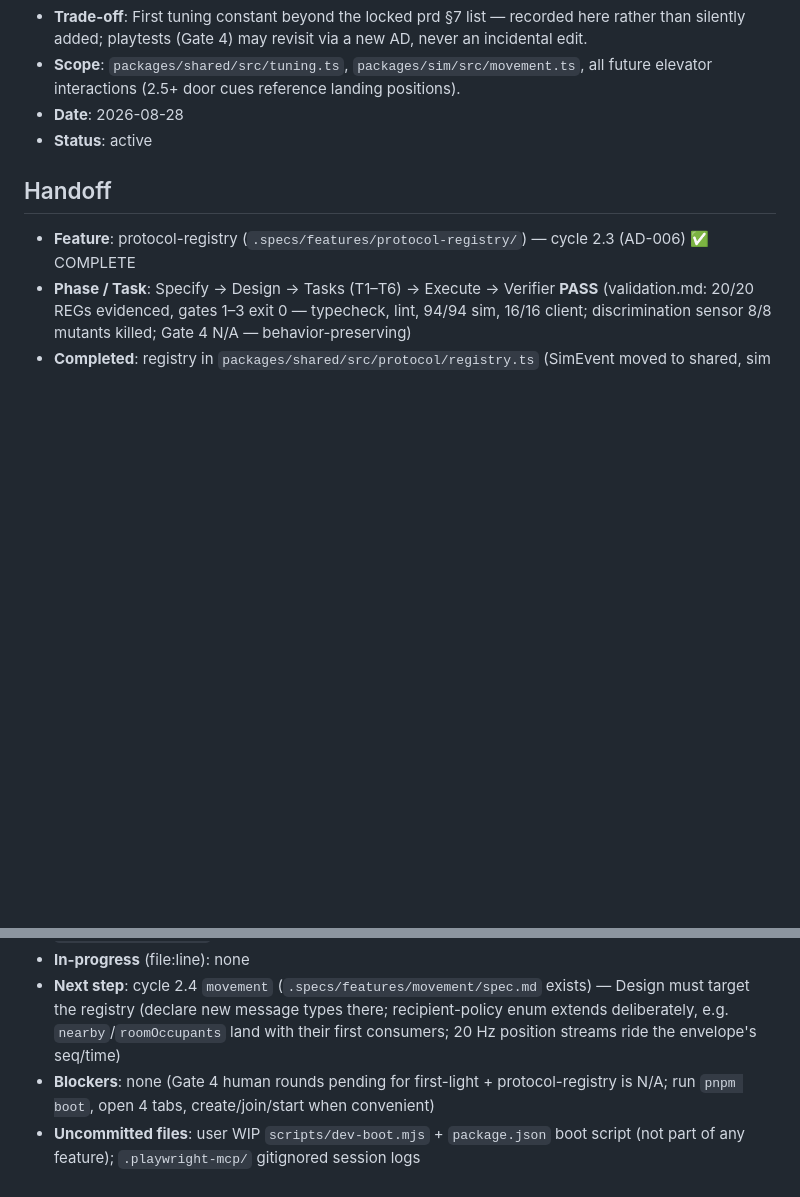
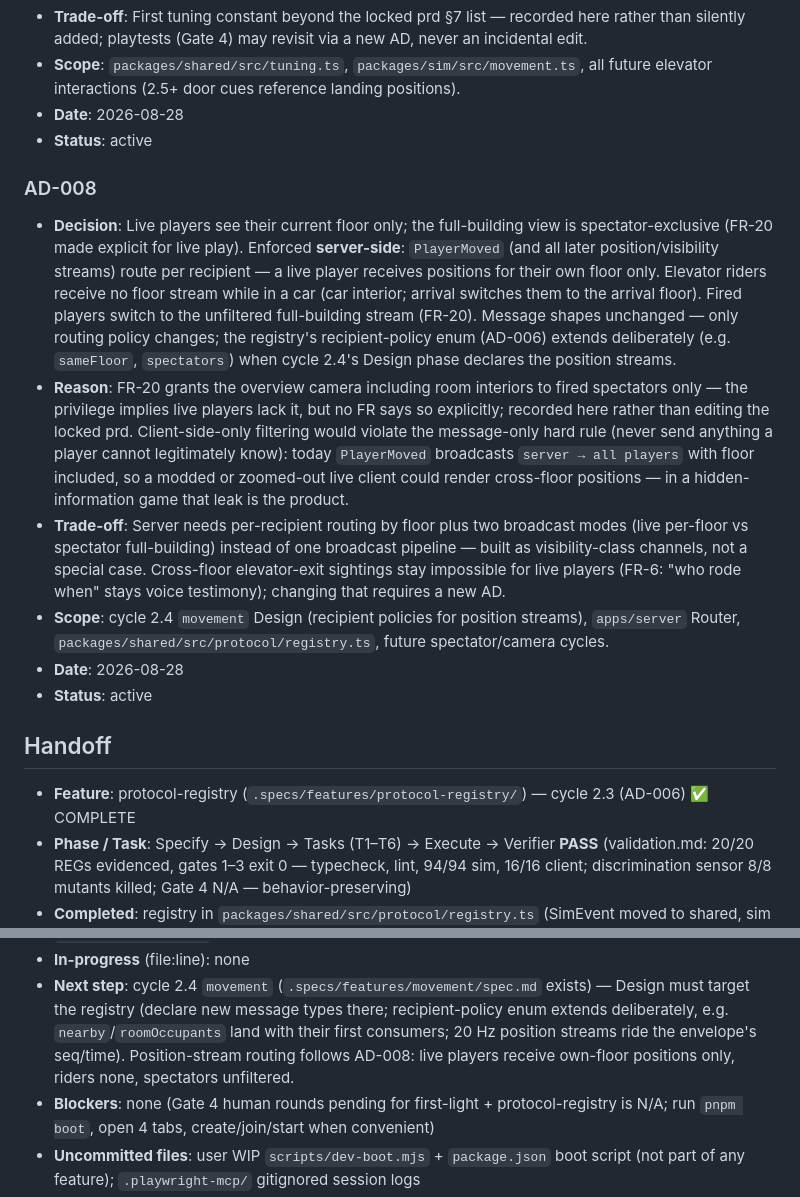
Before and after one commit to du2x/playcheckout, a Markdown page: .specs/STATE.md, 2 parts joined by grey strips. Rendered like a GitHub page; blank space fills up the shorter version.

Commit message:
docs(specs): record AD-008 current-floor-only visibility routing
Live players receive own-floor position streams only (server-side
per-recipient routing); elevator riders none until arrival; fired
players switch to the unfiltered FR-20 spectator stream. Makes the
FR-20 contrast explicit for live play and routes it through the
AD-006 registry recipient-policy enum in cycle 2.4 Design.

```diff
--- a/.specs/STATE.md
+++ b/.specs/STATE.md
@@ -121,6 +121,34 @@
 - **Date**: 2026-08-28
 - **Status**: active
 
+### AD-008
+- **Decision**: Live players see their current floor only; the full-building view is
+  spectator-exclusive (FR-20 made explicit for live play). Enforced **server-side**:
+  `PlayerMoved` (and all later position/visibility streams) route per recipient —
+  a live player receives positions for their own floor only. Elevator riders receive
+  no floor stream while in a car (car interior; arrival switches them to the arrival
+  floor). Fired players switch to the unfiltered full-building stream (FR-20).
+  Message shapes unchanged — only routing policy changes; the registry's
+  recipient-policy enum (AD-006) extends deliberately (e.g. `sameFloor`, `spectators`)
+  when cycle 2.4's Design phase declares the position streams.
+- **Reason**: FR-20 grants the overview camera including room interiors to fired
+  spectators only — the privilege implies live players lack it, but no FR says so
+  explicitly; recorded here rather than editing the locked prd. Client-side-only
+  filtering would violate the message-only hard rule (never send anything a player
+  cannot legitimately know): today `PlayerMoved` broadcasts `server → all players`
+  with floor included, so a modded or zoomed-out live client could render
+  cross-floor positions — in a hidden-information game that leak is the product.
+- **Trade-off**: Server needs per-recipient routing by floor plus two broadcast
+  modes (live per-floor vs spectator full-building) instead of one broadcast
+  pipeline — built as visibility-class channels, not a special case. Cross-floor
+  elevator-exit sightings stay impossible for live players (FR-6: "who rode when"
+  stays voice testimony); changing that requires a new AD.
+- **Scope**: cycle 2.4 `movement` Design (recipient policies for position streams),
+  `apps/server` Router, `packages/shared/src/protocol/registry.ts`, future
+  spectator/camera cycles.
+- **Date**: 2026-08-28
+- **Status**: active
+
 ## Handoff
 
 - **Feature**: protocol-registry (`.specs/features/protocol-registry/`) — cycle 2.3 (AD-006) ✅ COMPLETE
@@ -138,7 +166,8 @@
 - **Next step**: cycle 2.4 `movement` (`.specs/features/movement/spec.md` exists) — Design
   must target the registry (declare new message types there; recipient-policy enum extends
   deliberately, e.g. `nearby`/`roomOccupants` land with their first consumers; 20 Hz
-  position streams ride the envelope's seq/time)
+  position streams ride the envelope's seq/time). Position-stream routing follows AD-008:
+  live players receive own-floor positions only, riders none, spectators unfiltered.
 - **Blockers**: none (Gate 4 human rounds pending for first-light + protocol-registry is
   N/A; run `pnpm boot`, open 4 tabs, create/join/start when convenient)
 - **Uncommitted files**: user WIP `scripts/dev-boot.mjs` + `package.json` boot script
```
